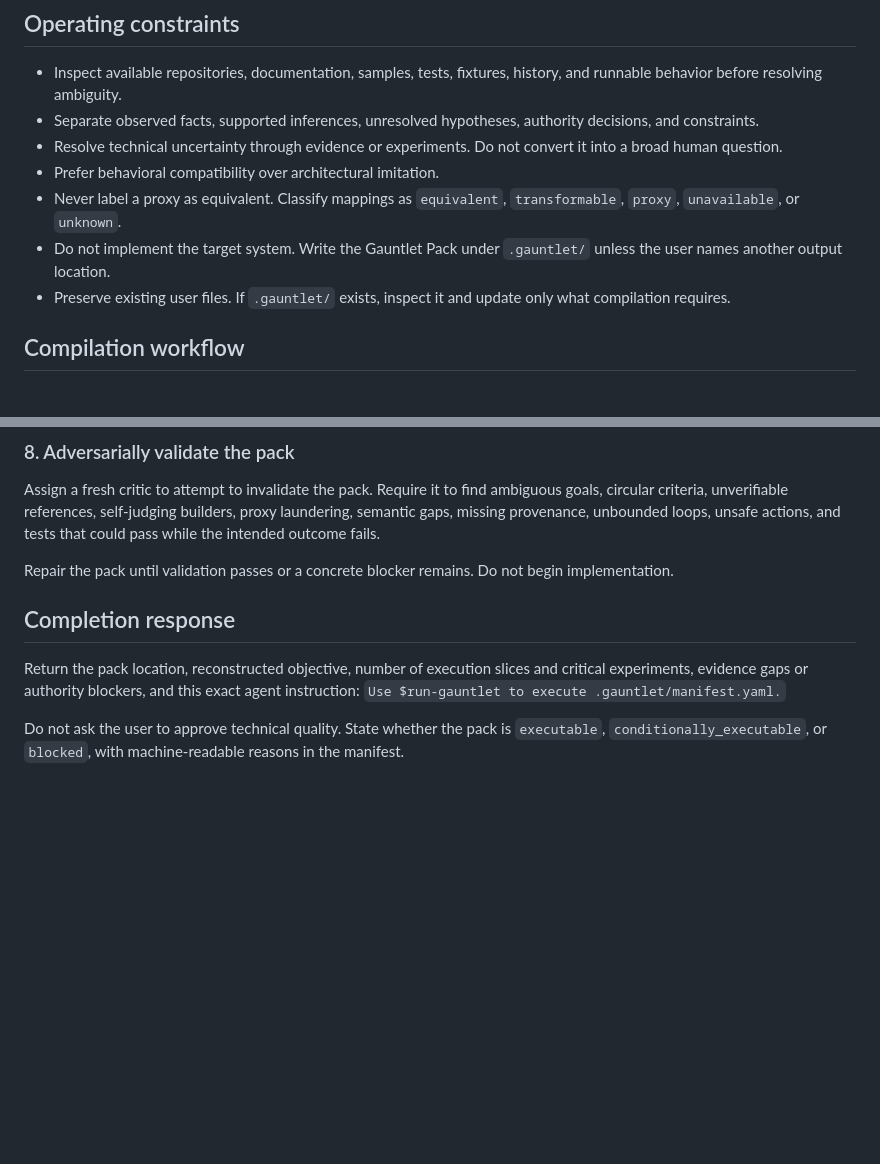
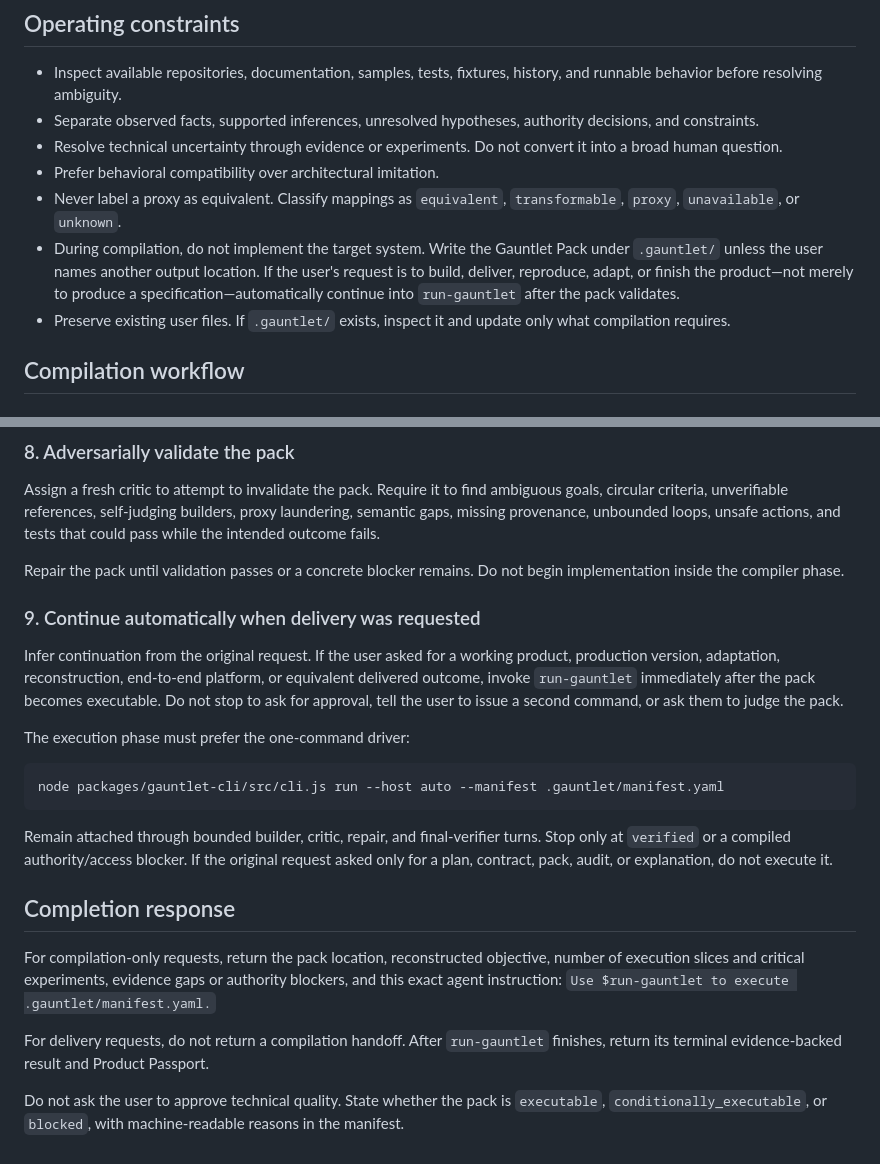
Before and after one commit to FrancyJGLisboa/agent-gauntlet-skills, a Markdown page: skills/compile-gauntlet/SKILL.md, 2 parts joined by grey strips. GitHub-like rendering; blank space fills up the shorter version.

Commit message:
Chain compilation into autonomous delivery

````diff
--- a/skills/compile-gauntlet/SKILL.md
+++ b/skills/compile-gauntlet/SKILL.md
@@ -14,7 +14,7 @@ Produce an executable specification, not advice. Treat the user's wording as noi
 - Resolve technical uncertainty through evidence or experiments. Do not convert it into a broad human question.
 - Prefer behavioral compatibility over architectural imitation.
 - Never label a proxy as equivalent. Classify mappings as `equivalent`, `transformable`, `proxy`, `unavailable`, or `unknown`.
-- Do not implement the target system. Write the Gauntlet Pack under `.gauntlet/` unless the user names another output location.
+- During compilation, do not implement the target system. Write the Gauntlet Pack under `.gauntlet/` unless the user names another output location. If the user's request is to build, deliver, reproduce, adapt, or finish the product—not merely to produce a specification—automatically continue into `run-gauntlet` after the pack validates.
 - Preserve existing user files. If `.gauntlet/` exists, inspect it and update only what compilation requires.
 
 ## Compilation workflow
@@ -83,10 +83,24 @@ If the repository contains `packages/gauntlet-cli/src/cli.js`, run `node package
 
 Assign a fresh critic to attempt to invalidate the pack. Require it to find ambiguous goals, circular criteria, unverifiable references, self-judging builders, proxy laundering, semantic gaps, missing provenance, unbounded loops, unsafe actions, and tests that could pass while the intended outcome fails.
 
-Repair the pack until validation passes or a concrete blocker remains. Do not begin implementation.
+Repair the pack until validation passes or a concrete blocker remains. Do not begin implementation inside the compiler phase.
+
+### 9. Continue automatically when delivery was requested
+
+Infer continuation from the original request. If the user asked for a working product, production version, adaptation, reconstruction, end-to-end platform, or equivalent delivered outcome, invoke `run-gauntlet` immediately after the pack becomes executable. Do not stop to ask for approval, tell the user to issue a second command, or ask them to judge the pack.
+
+The execution phase must prefer the one-command driver:
+
+```bash
+node packages/gauntlet-cli/src/cli.js run --host auto --manifest .gauntlet/manifest.yaml
+```
+
+Remain attached through bounded builder, critic, repair, and final-verifier turns. Stop only at `verified` or a compiled authority/access blocker. If the original request asked only for a plan, contract, pack, audit, or explanation, do not execute it.
 
 ## Completion response
 
-Return the pack location, reconstructed objective, number of execution slices and critical experiments, evidence gaps or authority blockers, and this exact agent instruction: `Use $run-gauntlet to execute .gauntlet/manifest.yaml.`
+For compilation-only requests, return the pack location, reconstructed objective, number of execution slices and critical experiments, evidence gaps or authority blockers, and this exact agent instruction: `Use $run-gauntlet to execute .gauntlet/manifest.yaml.`
+
+For delivery requests, do not return a compilation handoff. After `run-gauntlet` finishes, return its terminal evidence-backed result and Product Passport.
 
 Do not ask the user to approve technical quality. State whether the pack is `executable`, `conditionally_executable`, or `blocked`, with machine-readable reasons in the manifest.
````
